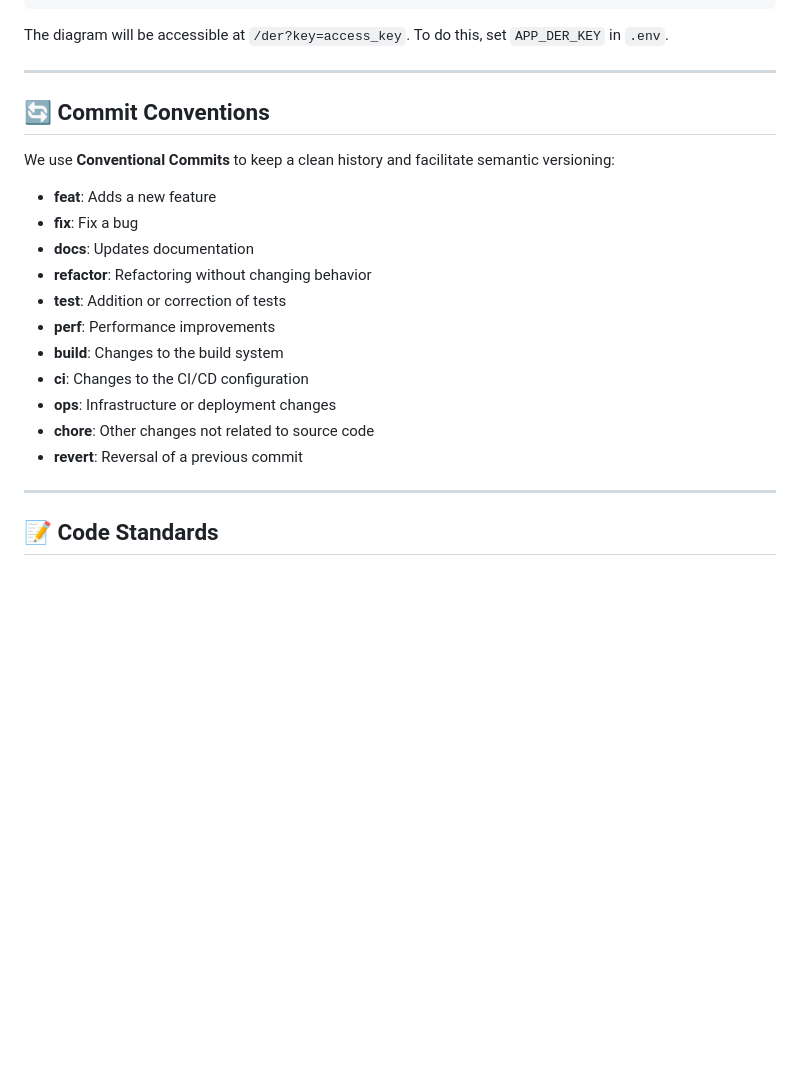
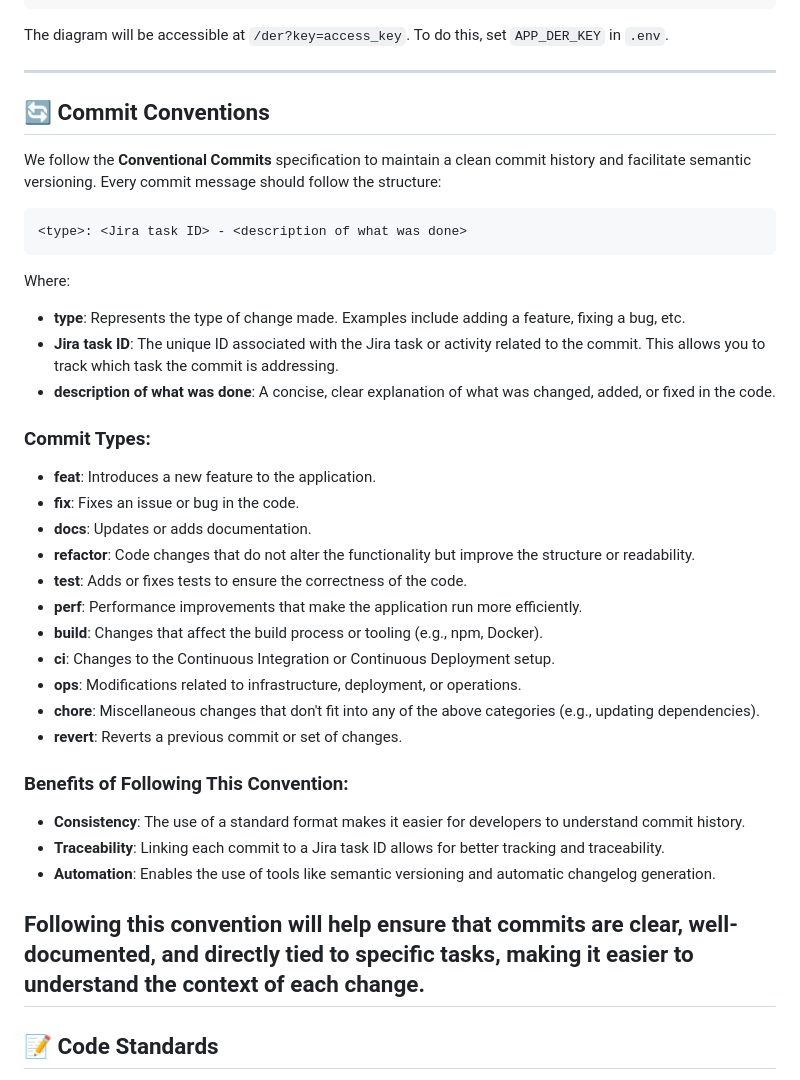
Before and after one commit to yanbrasiliano/starter-kit-laravue, a Markdown page: README.md, the part around the change. Drawn GitHub-style; blank space fills up the shorter version.

Commit message:
docs: update docs

````diff
--- a/README.md
+++ b/README.md
@@ -54,22 +54,40 @@ The diagram will be accessible at `/der?key=access_key`. To do this, set `APP_DE
 
 ---
 
+
 ## 🔄 **Commit Conventions**
 
-We use **Conventional Commits** to keep a clean history and facilitate semantic versioning:
+We follow the **Conventional Commits** specification to maintain a clean commit history and facilitate semantic versioning. Every commit message should follow the structure:
 
-- **feat**: Adds a new feature
-- **fix**: Fix a bug
-- **docs**: Updates documentation
-- **refactor**: Refactoring without changing behavior
-- **test**: Addition or correction of tests
-- **perf**: Performance improvements
-- **build**: Changes to the build system
-- **ci**: Changes to the CI/CD configuration
-- **ops**: Infrastructure or deployment changes
-- **chore**: Other changes not related to source code
-- **revert**: Reversal of a previous commit
+```
+<type>: <Jira task ID> - <description of what was done>
+```
 
+Where:
+- **type**: Represents the type of change made. Examples include adding a feature, fixing a bug, etc.
+- **Jira task ID**: The unique ID associated with the Jira task or activity related to the commit. This allows you to track which task the commit is addressing.
+- **description of what was done**: A concise, clear explanation of what was changed, added, or fixed in the code.
+
+### Commit Types:
+
+- **feat**: Introduces a new feature to the application.
+- **fix**: Fixes an issue or bug in the code.
+- **docs**: Updates or adds documentation.
+- **refactor**: Code changes that do not alter the functionality but improve the structure or readability.
+- **test**: Adds or fixes tests to ensure the correctness of the code.
+- **perf**: Performance improvements that make the application run more efficiently.
+- **build**: Changes that affect the build process or tooling (e.g., npm, Docker).
+- **ci**: Changes to the Continuous Integration or Continuous Deployment setup.
+- **ops**: Modifications related to infrastructure, deployment, or operations.
+- **chore**: Miscellaneous changes that don't fit into any of the above categories (e.g., updating dependencies).
+- **revert**: Reverts a previous commit or set of changes.
+
+### Benefits of Following This Convention:
+- **Consistency**: The use of a standard format makes it easier for developers to understand commit history.
+- **Traceability**: Linking each commit to a Jira task ID allows for better tracking and traceability.
+- **Automation**: Enables the use of tools like semantic versioning and automatic changelog generation.
+
+Following this convention will help ensure that commits are clear, well-documented, and directly tied to specific tasks, making it easier to understand the context of each change.
 ---
 
 ## 📝 **Code Standards**
````
